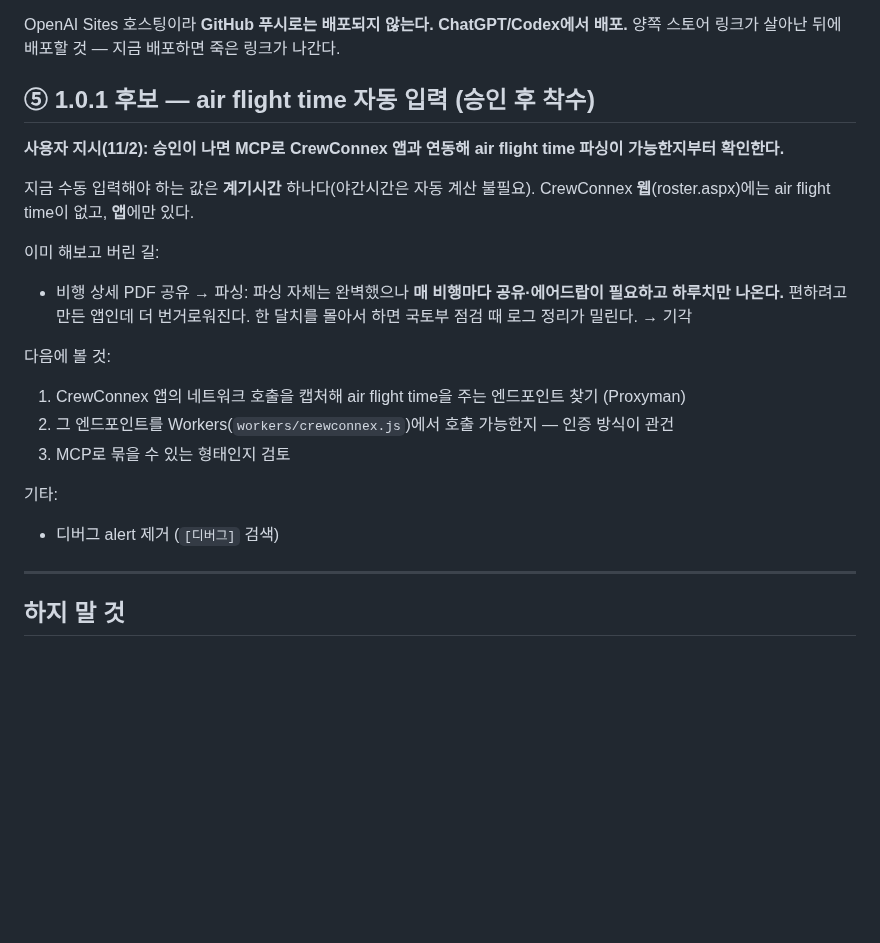
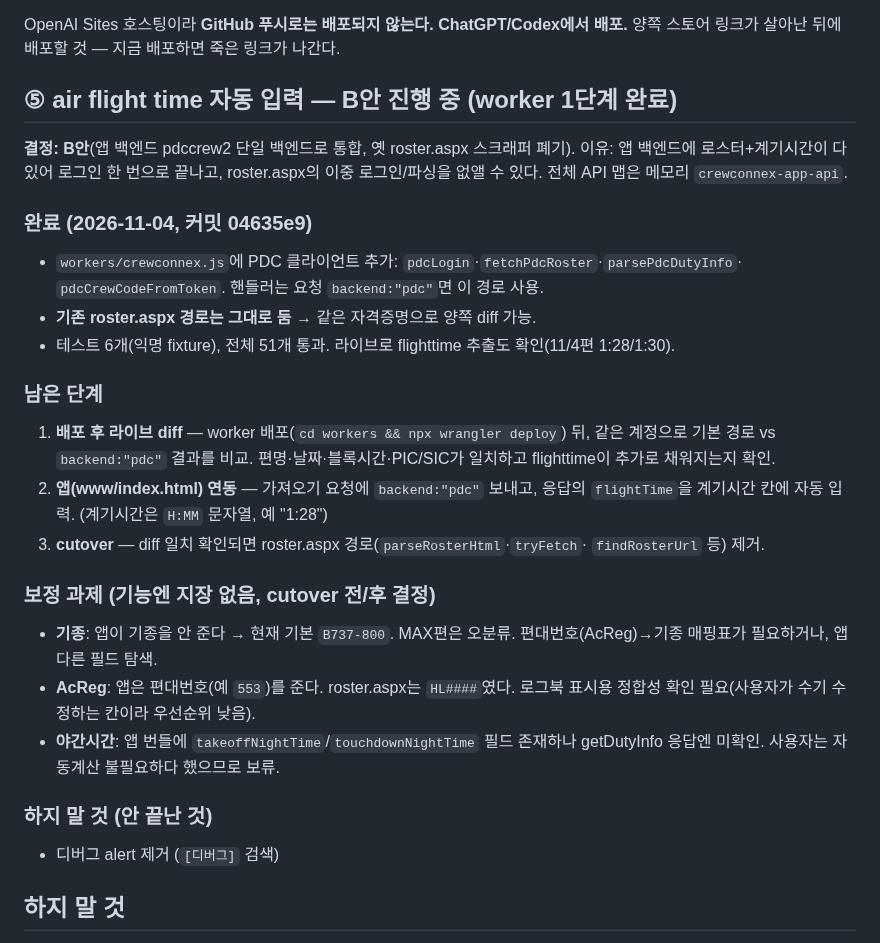
Before and after one commit to rufnek737/pilot-logbook, a Markdown page: 다음-작업.md, the part around the change. GitHub-like rendering; blank space fills up the shorter version.

Commit message:
docs: CrewConnex B안 진행상황 반영 (worker 1단계 완료, 남은 단계)
Co-Authored-By: Claude Opus 4.8 <noreply@anthropic.com>

```diff
--- a/다음-작업.md
+++ b/다음-작업.md
@@ -109,28 +109,37 @@ App Store·Google Play 버튼 두 개가 나란히 들어갔고 "2027년 1월
 OpenAI Sites 호스팅이라 **GitHub 푸시로는 배포되지 않는다. ChatGPT/Codex에서 배포.**
 양쪽 스토어 링크가 살아난 뒤에 배포할 것 — 지금 배포하면 죽은 링크가 나간다.
 
-## ⑤ 1.0.1 후보 — air flight time 자동 입력 (승인 후 착수)
+## ⑤ air flight time 자동 입력 — B안 진행 중 (worker 1단계 완료)
 
-**사용자 지시(11/2): 승인이 나면 MCP로 CrewConnex 앱과 연동해 air flight time 파싱이
-가능한지부터 확인한다.**
+**결정: B안**(앱 백엔드 pdccrew2 단일 백엔드로 통합, 옛 roster.aspx 스크래퍼 폐기).
+이유: 앱 백엔드에 로스터+계기시간이 다 있어 로그인 한 번으로 끝나고, roster.aspx의
+이중 로그인/파싱을 없앨 수 있다. 전체 API 맵은 메모리 `crewconnex-app-api`.
 
-지금 수동 입력해야 하는 값은 **계기시간** 하나다(야간시간은 자동 계산 불필요).
-CrewConnex **웹**(roster.aspx)에는 air flight time이 없고, **앱**에만 있다.
+### 완료 (2026-11-04, 커밋 04635e9)
+- `workers/crewconnex.js`에 PDC 클라이언트 추가: `pdcLogin`·`fetchPdcRoster`·`parsePdcDutyInfo`·
+  `pdcCrewCodeFromToken`. 핸들러는 요청 `backend:"pdc"`면 이 경로 사용.
+- **기존 roster.aspx 경로는 그대로 둠** → 같은 자격증명으로 양쪽 diff 가능.
+- 테스트 6개(익명 fixture), 전체 51개 통과. 라이브로 flighttime 추출도 확인(11/4편 1:28/1:30).
 
-이미 해보고 버린 길:
-- 비행 상세 PDF 공유 → 파싱: 파싱 자체는 완벽했으나 **매 비행마다 공유·에어드랍이 필요하고
-  하루치만 나온다.** 편하려고 만든 앱인데 더 번거로워진다. 한 달치를 몰아서 하면
-  국토부 점검 때 로그 정리가 밀린다. → 기각
+### 남은 단계
+1. **배포 후 라이브 diff** — worker 배포(`cd workers && npx wrangler deploy`) 뒤,
+   같은 계정으로 기본 경로 vs `backend:"pdc"` 결과를 비교. 편명·날짜·블록시간·PIC/SIC가
+   일치하고 flighttime이 추가로 채워지는지 확인.
+2. **앱(www/index.html) 연동** — 가져오기 요청에 `backend:"pdc"` 보내고, 응답의
+   `flightTime`을 계기시간 칸에 자동 입력. (계기시간은 `H:MM` 문자열, 예 "1:28")
+3. **cutover** — diff 일치 확인되면 roster.aspx 경로(`parseRosterHtml`·`tryFetch`·
+   `findRosterUrl` 등) 제거.
 
-다음에 볼 것:
-1. CrewConnex 앱의 네트워크 호출을 캡처해 air flight time을 주는 엔드포인트 찾기 (Proxyman)
-2. 그 엔드포인트를 Workers(`workers/crewconnex.js`)에서 호출 가능한지 — 인증 방식이 관건
-3. MCP로 묶을 수 있는 형태인지 검토
+### 보정 과제 (기능엔 지장 없음, cutover 전/후 결정)
+- **기종**: 앱이 기종을 안 준다 → 현재 기본 `B737-800`. MAX편은 오분류. 편대번호(AcReg)→기종
+  매핑표가 필요하거나, 앱 다른 필드 탐색.
+- **AcReg**: 앱은 편대번호(예 `553`)를 준다. roster.aspx는 `HL####`였다. 로그북 표시용
+  정합성 확인 필요(사용자가 수기 수정하는 칸이라 우선순위 낮음).
+- **야간시간**: 앱 번들에 `takeoffNightTime`/`touchdownNightTime` 필드 존재하나 getDutyInfo
+  응답엔 미확인. 사용자는 자동계산 불필요하다 했으므로 보류.
 
-기타:
+### 하지 말 것 (안 끝난 것)
 - 디버그 alert 제거 (`[디버그]` 검색)
-
----
 
 ## 하지 말 것
 
```
